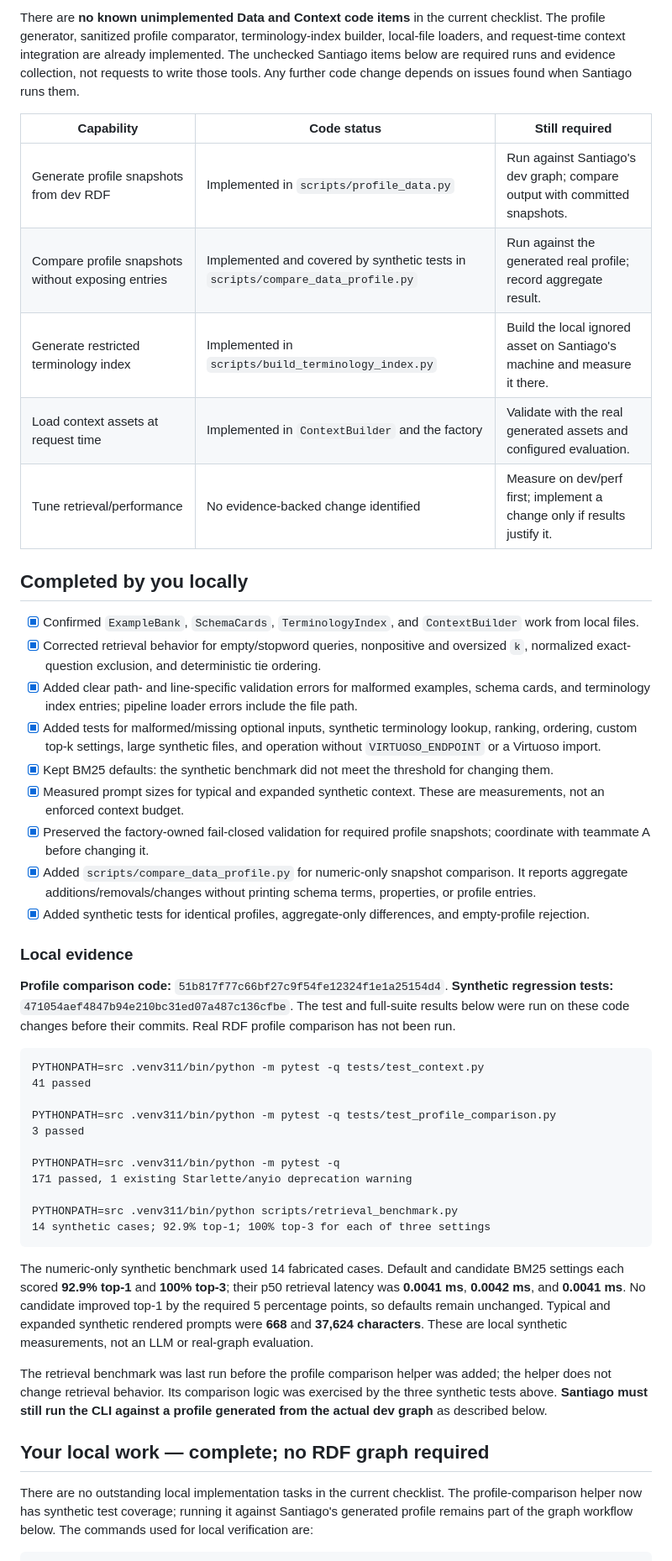
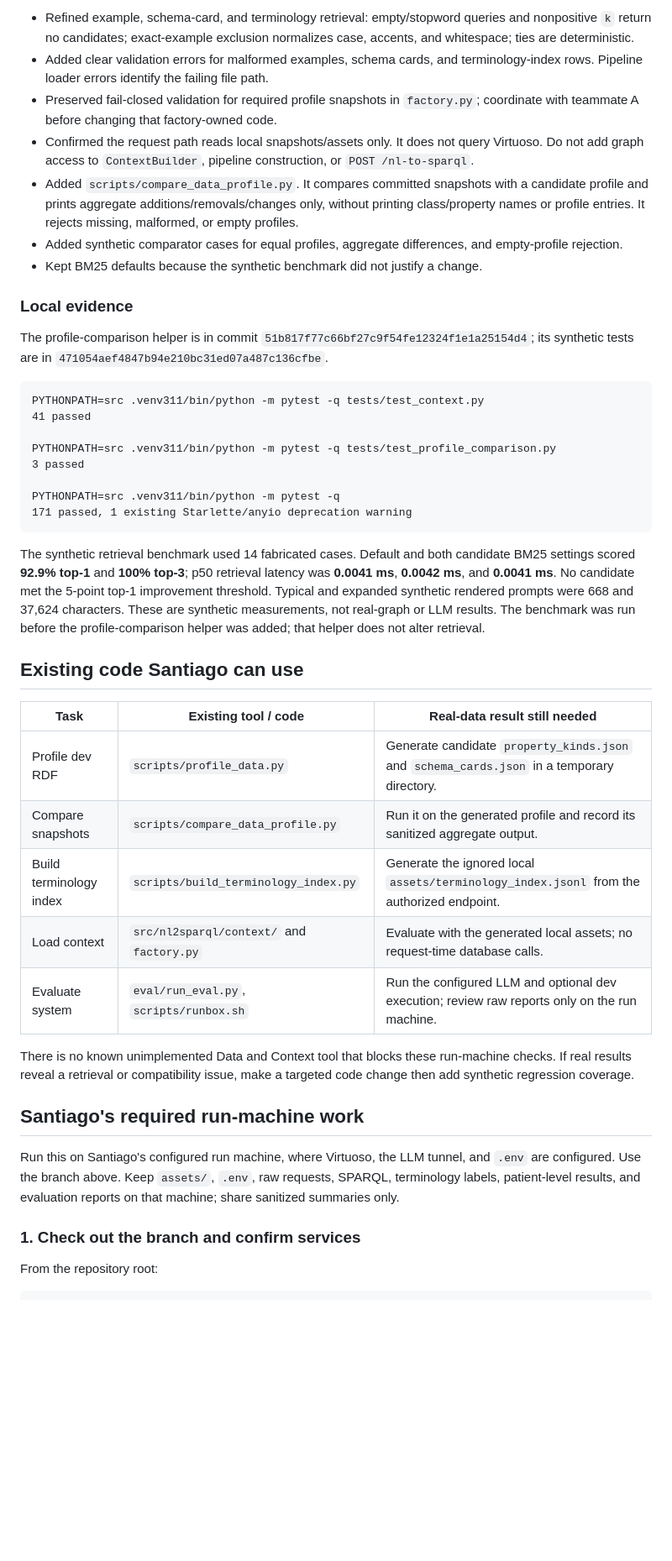
Before and after one commit to neural-wave/ch-EpsilonDev, a Markdown page: docs/data-and-context/README.md, the part around one of its changes. Shown at 84% size. Rendered like a GitHub page; blank space fills up the shorter version.

````diff
--- a/docs/data-and-context/README.md
+++ b/docs/data-and-context/README.md
@@ -19,29 +19,15 @@ The existing real-data integration path is offline: `scripts/profile_data.py` pr
 
-There are **no known unimplemented Data and Context code items** in the current checklist. The profile generator, sanitized profile comparator, terminology-index builder, local-file loaders, and request-time context integration are already implemented. The unchecked Santiago items below are required runs and evidence collection, not requests to write those tools. Any further code change depends on issues found when Santiago runs them.
-
-| Capability | Code status | Still required |
-| --- | --- | --- |
-| Generate profile snapshots from dev RDF | Implemented in `scripts/profile_data.py` | Run against Santiago's dev graph; compare output with committed snapshots. |
-| Compare profile snapshots without exposing entries | Implemented and covered by synthetic tests in `scripts/compare_data_profile.py` | Run against the generated real profile; record aggregate result. |
-| Generate restricted terminology index | Implemented in `scripts/build_terminology_index.py` | Build the local ignored asset on Santiago's machine and measure it there. |
-| Load context assets at request time | Implemented in `ContextBuilder` and the factory | Validate with the real generated assets and configured evaluation. |
-| Tune retrieval/performance | No evidence-backed change identified | Measure on dev/perf first; implement a change only if results justify it. |
-
-## Completed by you locally
-
-- [x] Confirmed `ExampleBank`, `SchemaCards`, `TerminologyIndex`, and `ContextBuilder` work from local files.
-- [x] Corrected retrieval behavior for empty/stopword queries, nonpositive and oversized `k`, normalized exact-question exclusion, and deterministic tie ordering.
-- [x] Added clear path- and line-specific validation errors for malformed examples, schema cards, and terminology index entries; pipeline loader errors include the file path.
-- [x] Added tests for malformed/missing optional inputs, synthetic terminology lookup, ranking, ordering, custom top-k settings, large synthetic files, and operation without `VIRTUOSO_ENDPOINT` or a Virtuoso import.
-- [x] Kept BM25 defaults: the synthetic benchmark did not meet the threshold for changing them.
-- [x] Measured prompt sizes for typical and expanded synthetic context. These are measurements, not an enforced context budget.
-- [x] Preserved the factory-owned fail-closed validation for required profile snapshots; coordinate with teammate A before changing it.
-- [x] Added `scripts/compare_data_profile.py` for numeric-only snapshot comparison. It reports aggregate additions/removals/changes without printing schema terms, properties, or profile entries.
-- [x] Added synthetic tests for identical profiles, aggregate-only differences, and empty-profile rejection.
+- Refined example, schema-card, and terminology retrieval: empty/stopword queries and nonpositive `k` return no candidates; exact-example exclusion normalizes case, accents, and whitespace; ties are deterministic.
+- Added clear validation errors for malformed examples, schema cards, and terminology-index rows. Pipeline loader errors identify the failing file path.
+- Preserved fail-closed validation for required profile snapshots in `factory.py`; coordinate with teammate A before changing that factory-owned code.
+- Confirmed the request path reads local snapshots/assets only. It does not query Virtuoso. Do not add graph access to `ContextBuilder`, pipeline construction, or `POST /nl-to-sparql`.
+- Added `scripts/compare_data_profile.py`. It compares committed snapshots with a candidate profile and prints aggregate additions/removals/changes only, without printing class/property names or profile entries. It rejects missing, malformed, or empty profiles.
+- Added synthetic comparator cases for equal profiles, aggregate differences, and empty-profile rejection.
+- Kept BM25 defaults because the synthetic benchmark did not justify a change.
 
 ### Local evidence
 
-**Profile comparison code:** `51b817f77c66bf27c9f54fe12324f1e1a25154d4`. **Synthetic regression tests:** `471054aef4847b94e210bc31ed07a487c136cfbe`. The test and full-suite results below were run on these code changes before their commits. Real RDF profile comparison has not been run.
+The profile-comparison helper is in commit `51b817f77c66bf27c9f54fe12324f1e1a25154d4`; its synthetic tests are in `471054aef4847b94e210bc31ed07a487c136cfbe`.
 
 ```text
 PYTHONPATH=src .venv311/bin/python -m pytest -q tests/test_context.py
@@ -52,17 +38,28 @@ PYTHONPATH=src .venv311/bin/python -m pytest -q tests/test_profile_comparison.py
 
 PYTHONPATH=src .venv311/bin/python -m pytest -q
 171 passed, 1 existing Starlette/anyio deprecation warning
-
-PYTHONPATH=src .venv311/bin/python scripts/retrieval_benchmark.py
-14 synthetic cases; 92.9% top-1; 100% top-3 for each of three settings
 ```
 
-The numeric-only synthetic benchmark used 14 fabricated cases. Default and candidate BM25 settings each scored **92.9% top-1** and **100% top-3**; their p50 retrieval latency was **0.0041 ms**, **0.0042 ms**, and **0.0041 ms**. No candidate improved top-1 by the required 5 percentage points, so defaults remain unchanged. Typical and expanded synthetic rendered prompts were **668** and **37,624 characters**. These are local synthetic measurements, not an LLM or real-graph evaluation.
+The synthetic retrieval benchmark used 14 fabricated cases. Default and both candidate BM25 settings scored **92.9% top-1** and **100% top-3**; p50 retrieval latency was **0.0041 ms**, **0.0042 ms**, and **0.0041 ms**. No candidate met the 5-point top-1 improvement threshold. Typical and expanded synthetic rendered prompts were 668 and 37,624 characters. These are synthetic measurements, not real-graph or LLM results. The benchmark was run before the profile-comparison helper was added; that helper does not alter retrieval.
 
-The retrieval benchmark was last run before the profile comparison helper was added; the helper does not change retrieval behavior. Its comparison logic was exercised by the three synthetic tests above. **Santiago must still run the CLI against a profile generated from the actual dev graph** as described below.
+## Existing code Santiago can use
 
-## Your local work — complete; no RDF graph required
+| Task | Existing tool / code | Real-data result still needed |
+| --- | --- | --- |
+| Profile dev RDF | `scripts/profile_data.py` | Generate candidate `property_kinds.json` and `schema_cards.json` in a temporary directory. |
+| Compare snapshots | `scripts/compare_data_profile.py` | Run it on the generated profile and record its sanitized aggregate output. |
+| Build terminology index | `scripts/build_terminology_index.py` | Generate the ignored local `assets/terminology_index.jsonl` from the authorized endpoint. |
+| Load context | `src/nl2sparql/context/` and `factory.py` | Evaluate with the generated local assets; no request-time database calls. |
+| Evaluate system | `eval/run_eval.py`, `scripts/runbox.sh` | Run the configured LLM and optional dev execution; review raw reports only on the run machine. |
 
-There are no outstanding local implementation tasks in the current checklist. The profile-comparison helper now has synthetic test coverage; running it against Santiago's generated profile remains part of the graph workflow below. The commands used for local verification are:
+There is no known unimplemented Data and Context tool that blocks these run-machine checks. If real results reveal a retrieval or compatibility issue, make a targeted code change then add synthetic regression coverage.
+
+## Santiago's required run-machine work
+
+Run this on Santiago's configured run machine, where Virtuoso, the LLM tunnel, and `.env` are configured. Use the branch above. Keep `assets/`, `.env`, raw requests, SPARQL, terminology labels, patient-level results, and evaluation reports on that machine; share sanitized summaries only.
+
+### 1. Check out the branch and confirm services
+
+From the repository root:
 
 ```bash
````
Also changed, not shown: other parts of docs/data-and-context/README.md (+83 -54 lines).
